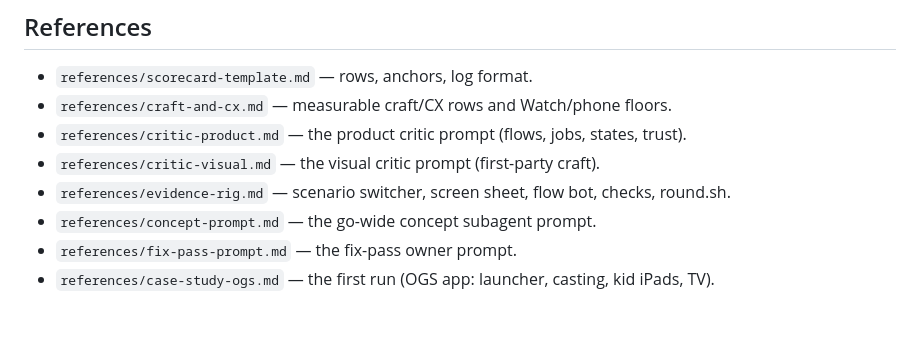
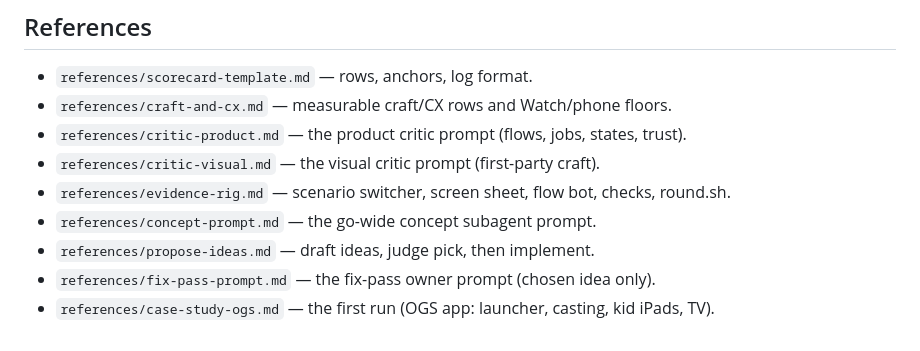
Before and after one commit to jonmumm/skills, a Markdown page: design-hillclimb/SKILL.md, the part around the change. GitHub-like rendering.

Commit message:
design-hillclimb: link propose-ideas in references list
Co-authored-by: Cursor <cursoragent@cursor.com>

```diff
--- a/design-hillclimb/SKILL.md
+++ b/design-hillclimb/SKILL.md
@@ -238,5 +238,6 @@ in the case study.
 - `references/critic-visual.md` — the visual critic prompt (first-party craft).
 - `references/evidence-rig.md` — scenario switcher, screen sheet, flow bot, checks, round.sh.
 - `references/concept-prompt.md` — the go-wide concept subagent prompt.
-- `references/fix-pass-prompt.md` — the fix-pass owner prompt.
+- `references/propose-ideas.md` — draft ideas, judge pick, then implement.
+- `references/fix-pass-prompt.md` — the fix-pass owner prompt (chosen idea only).
 - `references/case-study-ogs.md` — the first run (OGS app: launcher, casting, kid iPads, TV).
```
